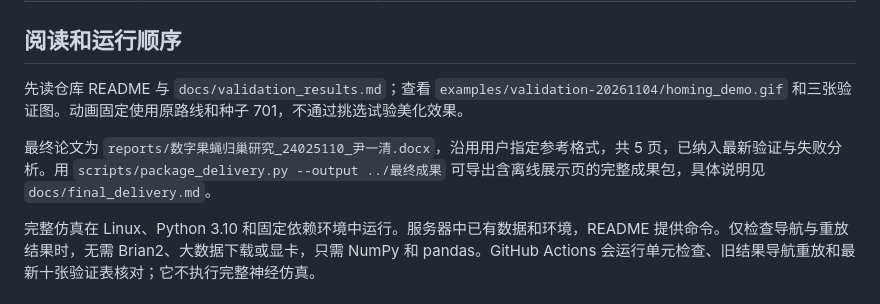
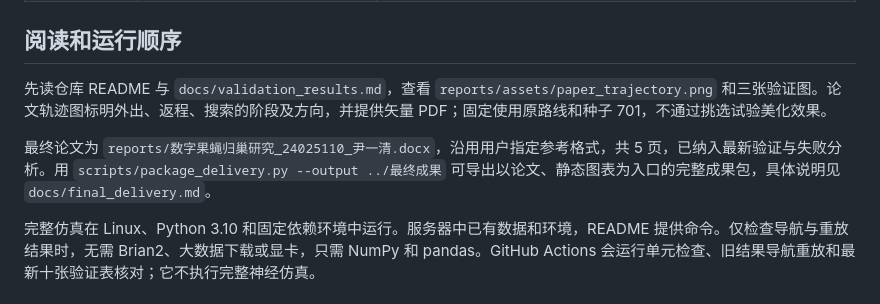
Before and after one commit to yinyiqing/fly-brain-navigation, a Markdown page: docs/project_overview.md, the part around the change. Rendered like a GitHub page.

```diff
--- a/docs/project_overview.md
+++ b/docs/project_overview.md
@@ -34,9 +34,9 @@ flowchart LR
 
 ## 阅读和运行顺序
 
-先读仓库 README 与 `docs/validation_results.md`；查看 `examples/validation-20261104/homing_demo.gif` 和三张验证图。动画固定使用原路线和种子 701，不通过挑选试验美化效果。
+先读仓库 README 与 `docs/validation_results.md`，查看 `reports/assets/paper_trajectory.png` 和三张验证图。论文轨迹图标明外出、返程、搜索的阶段及方向，并提供矢量 PDF；固定使用原路线和种子 701，不通过挑选试验美化效果。
 
-最终论文为 `reports/数字果蝇归巢研究_24025110_尹一清.docx`，沿用用户指定参考格式，共 5 页，已纳入最新验证与失败分析。用 `scripts/package_delivery.py --output ../最终成果` 可导出含离线展示页的完整成果包，具体说明见 `docs/final_delivery.md`。
+最终论文为 `reports/数字果蝇归巢研究_24025110_尹一清.docx`，沿用用户指定参考格式，共 5 页，已纳入最新验证与失败分析。用 `scripts/package_delivery.py --output ../最终成果` 可导出以论文、静态图表为入口的完整成果包，具体说明见 `docs/final_delivery.md`。
 
 完整仿真在 Linux、Python 3.10 和固定依赖环境中运行。服务器中已有数据和环境，README 提供命令。仅检查导航与重放结果时，无需 Brian2、大数据下载或显卡，只需 NumPy 和 pandas。GitHub Actions 会运行单元检查、旧结果导航重放和最新十张验证表核对；它不执行完整神经仿真。
 
```
Also changed, not shown: README.md (+8 -5 lines), docs/final_delivery.md (+6 -4 lines), docs/paper_figures.md (added, +39 -0 lines), reports/assets/paper_trajectory.png, 7 other files.
